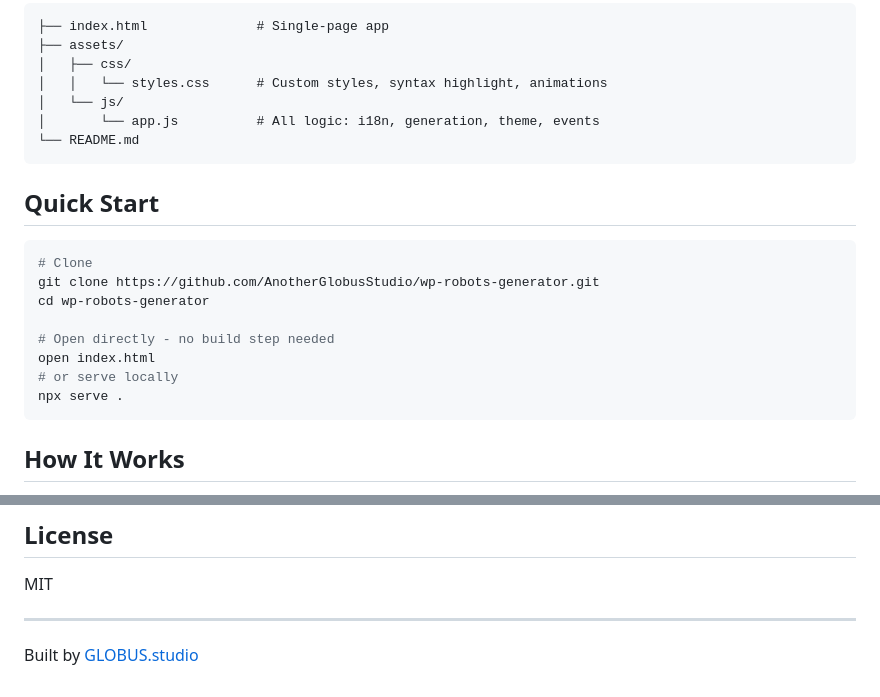
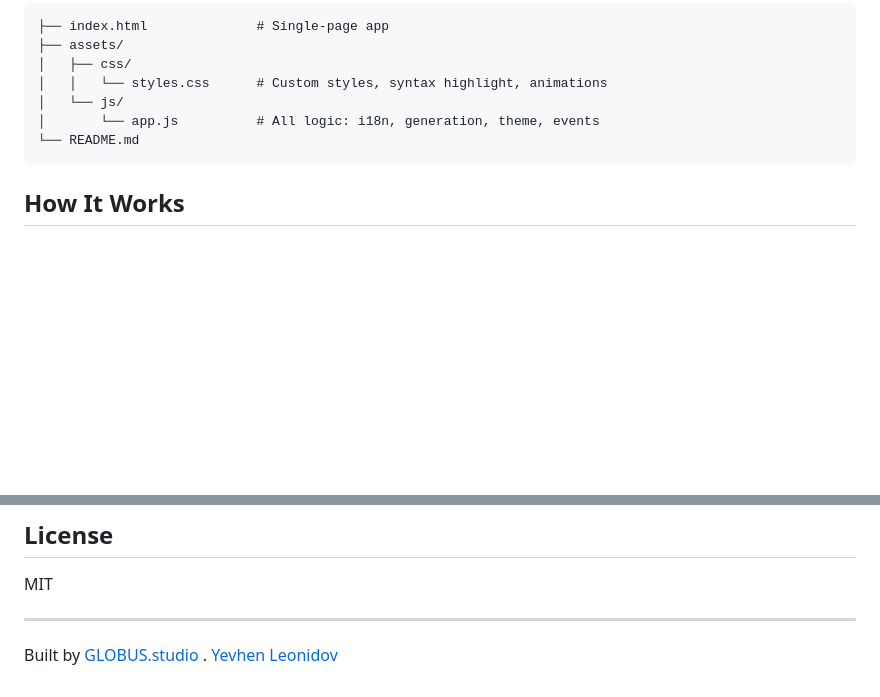
Before and after one commit to MADEVAL/WP-robots-generator, a Markdown page: README.md, 2 parts joined by grey strips. GitHub-like rendering; blank space fills up the shorter version.

Commit message:
Update MD

````diff
--- a/README.md
+++ b/README.md
@@ -64,19 +64,6 @@ Every WordPress site needs a `robots.txt`. Most online generators spit out a gen
 └── README.md
 ```
 
-## Quick Start
-
-```bash
-# Clone
-git clone https://github.com/AnotherGlobusStudio/wp-robots-generator.git
-cd wp-robots-generator
-
-# Open directly - no build step needed
-open index.html
-# or serve locally
-npx serve .
-```
-
 ## How It Works
 
 1. Enter your site URL (HTTPS required)
@@ -108,4 +95,4 @@ MIT
 
 ---
 
-Built by [GLOBUS.studio](https://globus.studio)
+Built by [GLOBUS.studio](https://globus.studio) . [Yevhen Leonidov](https://leonidov.dev)
````
Also changed, not shown: other parts of README.md (+1 -1 lines).
